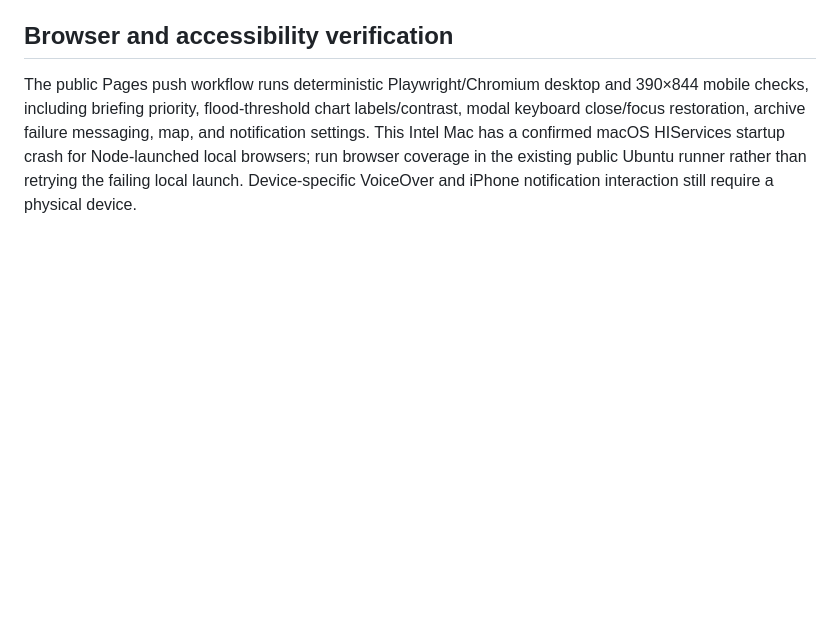
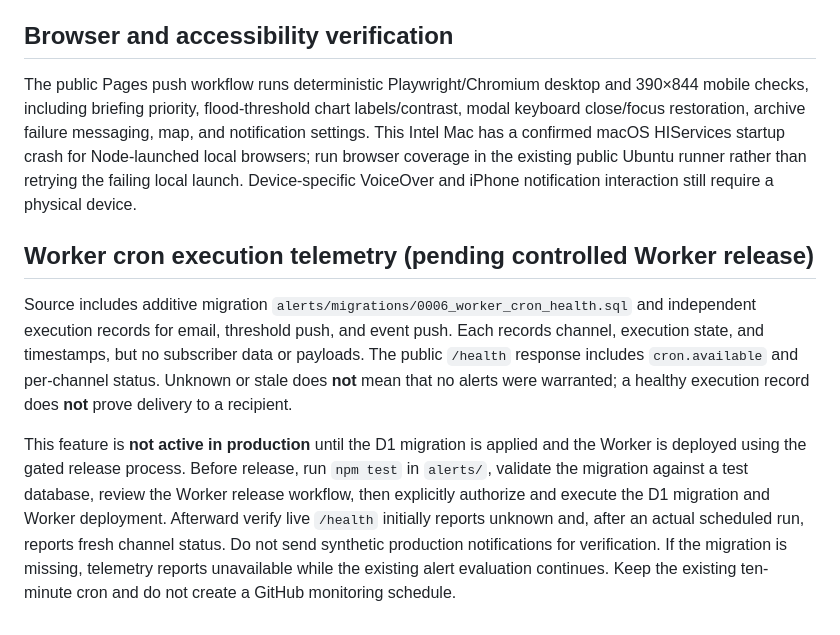
Before and after one commit to nycguy/saco-coast-watch, a Markdown page: docs/OPERATIONS.md, the part around the change. GitHub-like rendering; blank space fills up the shorter version.

Commit message:
Document gated Worker cron telemetry rollout and verification [skip ci]

```diff
--- a/docs/OPERATIONS.md
+++ b/docs/OPERATIONS.md
@@ -65,3 +65,10 @@ No D1 migration was required for the current history enhancement. Any future per
 ## Browser and accessibility verification
 
 The public Pages push workflow runs deterministic Playwright/Chromium desktop and 390×844 mobile checks, including briefing priority, flood-threshold chart labels/contrast, modal keyboard close/focus restoration, archive failure messaging, map, and notification settings. This Intel Mac has a confirmed macOS HIServices startup crash for Node-launched local browsers; run browser coverage in the existing public Ubuntu runner rather than retrying the failing local launch. Device-specific VoiceOver and iPhone notification interaction still require a physical device.
+
+
+## Worker cron execution telemetry (pending controlled Worker release)
+
+Source includes additive migration `alerts/migrations/0006_worker_cron_health.sql` and independent execution records for email, threshold push, and event push. Each records channel, execution state, and timestamps, but no subscriber data or payloads. The public `/health` response includes `cron.available` and per-channel status. Unknown or stale does **not** mean that no alerts were warranted; a healthy execution record does **not** prove delivery to a recipient.
+
+This feature is **not active in production** until the D1 migration is applied and the Worker is deployed using the gated release process. Before release, run `npm test` in `alerts/`, validate the migration against a test database, review the Worker release workflow, then explicitly authorize and execute the D1 migration and Worker deployment. Afterward verify live `/health` initially reports unknown and, after an actual scheduled run, reports fresh channel status. Do not send synthetic production notifications for verification. If the migration is missing, telemetry reports unavailable while the existing alert evaluation continues. Keep the existing ten-minute cron and do not create a GitHub monitoring schedule.
```
